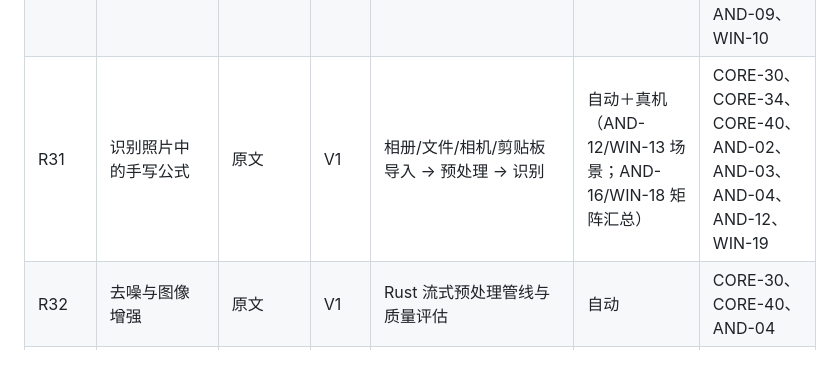
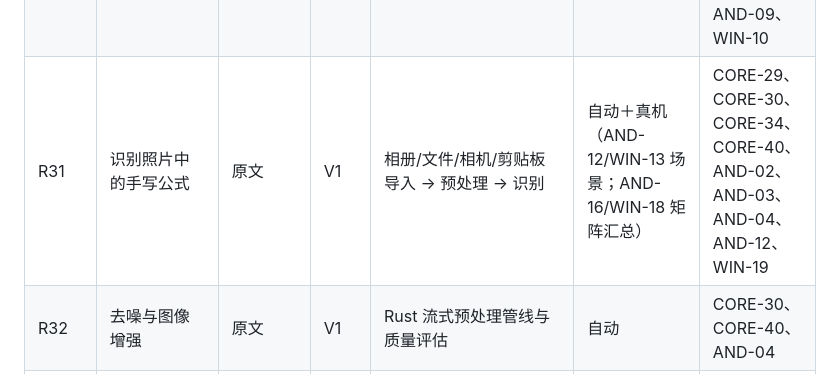
Before and after one commit to VividVeneto/BubeiGongshi, a Markdown page: SADD/README.md, the part around the change. GitHub-like rendering.

```diff
--- a/SADD/README.md
+++ b/SADD/README.md
@@ -189,7 +189,7 @@ v5 的主要变化：
 | R28 | 转为注册账户后可以同步 | 原文 | V1 | 游客升级日志、端到端加密同步、服务端密文存储 | 自动 | CORE-13、CORE-17、CORE-21、CORE-22、CORE-23、CORE-24、CORE-25、CORE-26、CORE-27、CORE-36、CORE-43、CORE-46、CORE-47、CORE-66、CORE-68、CORE-78、CORE-80、CORE-83、CORE-84、CORE-98、CORE-99 |
 | R29 | 静态资源剥离为资源包 | 原文 | V1 | 签名资源包；安装包内置 bootstrap-pack | 自动＋模型（M-MODEL） | CORE-35、CORE-51、CORE-95 |
 | R30 | 端侧只需加载通用资源包 | 原文 | V1 | 两端共用 Rust 加载器、同一包格式与包 ID | 自动 | CORE-15、CORE-16、CORE-43、CORE-51、CORE-95、CORE-96、AND-09、WIN-10 |
-| R31 | 识别照片中的手写公式 | 原文 | V1 | 相册/文件/相机/剪贴板导入 → 预处理 → 识别 | 自动＋真机（AND-12/WIN-13 场景；AND-16/WIN-18 矩阵汇总） | CORE-30、CORE-34、CORE-40、AND-02、AND-03、AND-04、AND-12、WIN-19 |
+| R31 | 识别照片中的手写公式 | 原文 | V1 | 相册/文件/相机/剪贴板导入 → 预处理 → 识别 | 自动＋真机（AND-12/WIN-13 场景；AND-16/WIN-18 矩阵汇总） | CORE-29、CORE-30、CORE-34、CORE-40、AND-02、AND-03、AND-04、AND-12、WIN-19 |
 | R32 | 去噪与图像增强 | 原文 | V1 | Rust 流式预处理管线与质量评估 | 自动 | CORE-30、CORE-40、AND-04 |
 | R33 | 识别结束后保留最近识别（垃圾回收方案） | 原文 | V1 | 识别会话状态机 + 两阶段 GC | 自动 | CORE-32、CORE-40、CORE-50、CORE-85、CORE-101 |
 | R34 | 保留范围用户可设 0 到 100 次 | 原文 | V1 | `keep_last` 0–100 | 自动 | CORE-47、CORE-85 |
```
Also changed, not shown: SADD/core/S5_CORE-29_扩展.md (+14 -5 lines), 1 other file.
